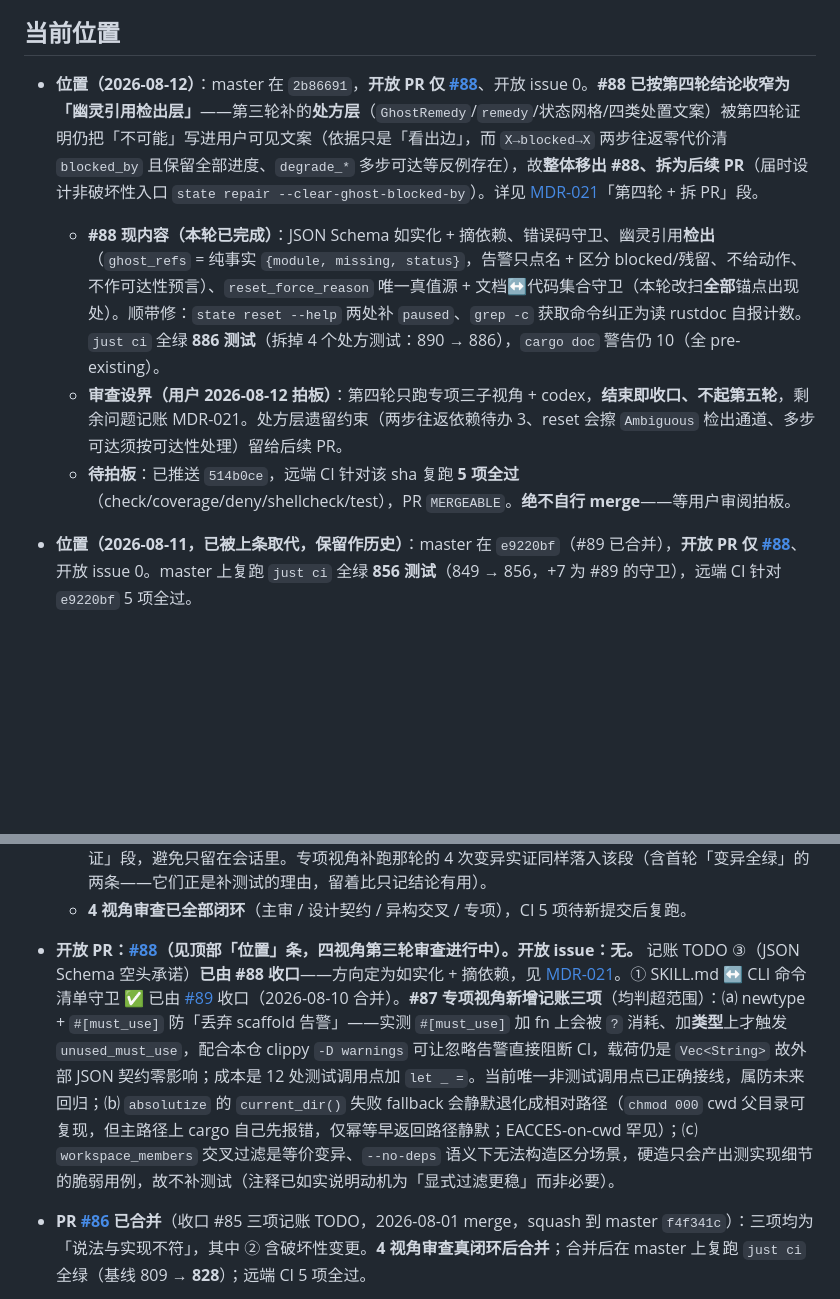
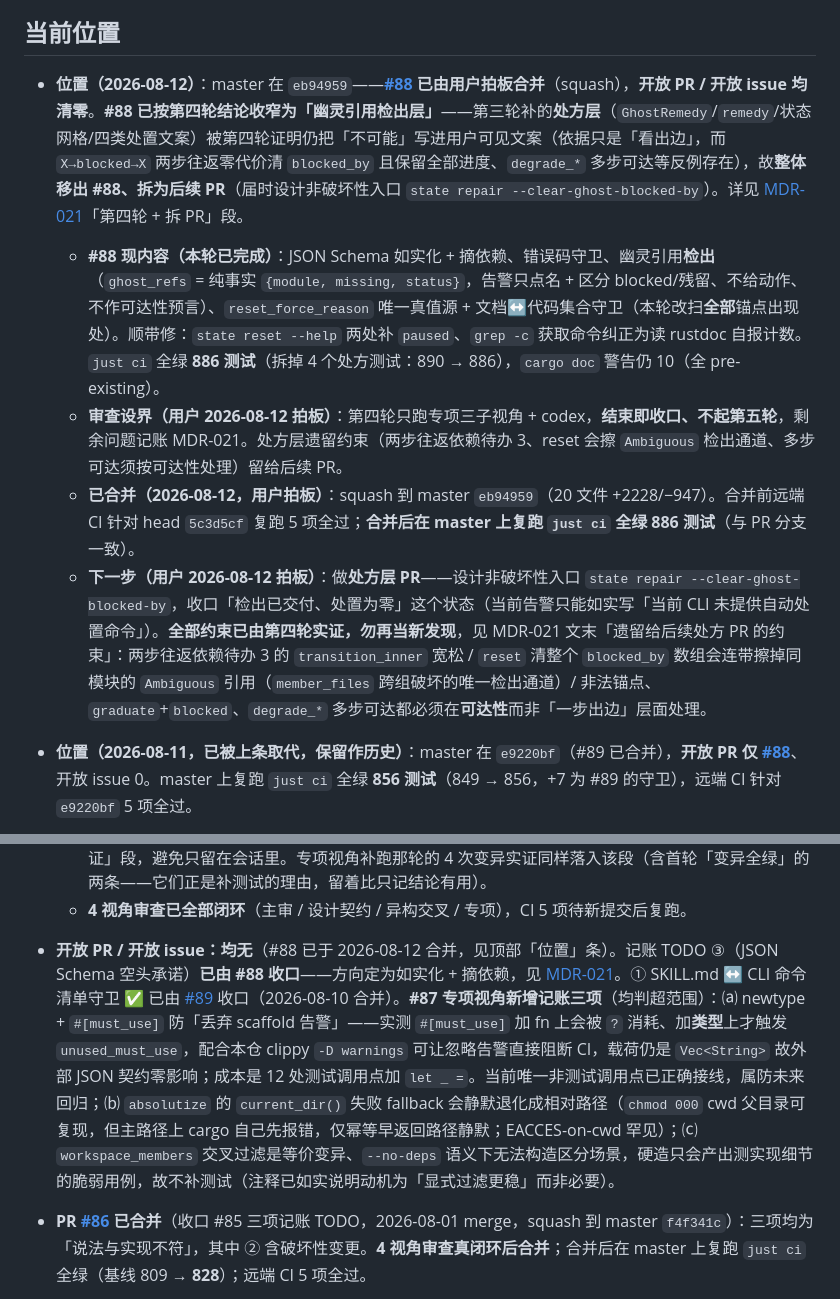
Before and after one commit to snowzhaozhj/rewriteInRust, a Markdown page: docs/STATUS.md, 2 parts joined by grey strips. Rendered like a GitHub page; blank space fills up the shorter version.

Commit message:
docs(M4): STATUS 更新——#88 已合并，开放 PR/issue 清零，下一步定为处方层 PR
- master 在 eb94959（#88 squash），合并后复跑 just ci 全绿 886 测试
- 记明下一步：state repair --clear-ghost-blocked-by，约束指向 MDR-021 文末

Co-Authored-By: Claude Fable 5 <noreply@anthropic.com>

```diff
--- a/docs/STATUS.md
+++ b/docs/STATUS.md
@@ -4,10 +4,11 @@
 
 ## 当前位置
 
-- **位置（2026-08-12）**：master 在 `2b86691`，**开放 PR 仅 [#88](https://github.com/snowzhaozhj/rewriteInRust/pull/88)**、开放 issue 0。**#88 已按第四轮结论收窄为「幽灵引用检出层」**——第三轮补的**处方层**（`GhostRemedy`/`remedy`/状态网格/四类处置文案）被第四轮证明仍把「不可能」写进用户可见文案（依据只是「看出边」，而 `X→blocked→X` 两步往返零代价清 `blocked_by` 且保留全部进度、`degrade_*` 多步可达等反例存在），故**整体移出 #88、拆为后续 PR**（届时设计非破坏性入口 `state repair --clear-ghost-blocked-by`）。详见 [MDR-021](decisions/021-no-json-schema-validation.md)「第四轮 + 拆 PR」段。
+- **位置（2026-08-12）**：master 在 `eb94959`——**[#88](https://github.com/snowzhaozhj/rewriteInRust/pull/88) 已由用户拍板合并**（squash），**开放 PR / 开放 issue 均清零**。**#88 已按第四轮结论收窄为「幽灵引用检出层」**——第三轮补的**处方层**（`GhostRemedy`/`remedy`/状态网格/四类处置文案）被第四轮证明仍把「不可能」写进用户可见文案（依据只是「看出边」，而 `X→blocked→X` 两步往返零代价清 `blocked_by` 且保留全部进度、`degrade_*` 多步可达等反例存在），故**整体移出 #88、拆为后续 PR**（届时设计非破坏性入口 `state repair --clear-ghost-blocked-by`）。详见 [MDR-021](decisions/021-no-json-schema-validation.md)「第四轮 + 拆 PR」段。
   - **#88 现内容（本轮已完成）**：JSON Schema 如实化 + 摘依赖、错误码守卫、幽灵引用**检出**（`ghost_refs` = 纯事实 `{module, missing, status}`，告警只点名 + 区分 blocked/残留、不给动作、不作可达性预言）、`reset_force_reason` 唯一真值源 + 文档↔代码集合守卫（本轮改扫**全部**锚点出现处）。顺带修：`state reset --help` 两处补 `paused`、`grep -c` 获取命令纠正为读 rustdoc 自报计数。`just ci` 全绿 **886 测试**（拆掉 4 个处方测试：890 → 886），`cargo doc` 警告仍 10（全 pre-existing）。
   - **审查设界（用户 2026-08-12 拍板）**：第四轮只跑专项三子视角 + codex，**结束即收口、不起第五轮**，剩余问题记账 MDR-021。处方层遗留约束（两步往返依赖待办 3、reset 会擦 `Ambiguous` 检出通道、多步可达须按可达性处理）留给后续 PR。
-  - **待拍板**：已推送 `514b0ce`，远端 CI 针对该 sha 复跑 **5 项全过**（check/coverage/deny/shellcheck/test），PR `MERGEABLE`。**绝不自行 merge**——等用户审阅拍板。
+  - **已合并（2026-08-12，用户拍板）**：squash 到 master `eb94959`（20 文件 +2228/−947）。合并前远端 CI 针对 head `5c3d5cf` 复跑 5 项全过；**合并后在 master 上复跑 `just ci` 全绿 886 测试**（与 PR 分支一致）。
+  - **下一步（用户 2026-08-12 拍板）**：做**处方层 PR**——设计非破坏性入口 `state repair --clear-ghost-blocked-by`，收口「检出已交付、处置为零」这个状态（当前告警只能如实写「当前 CLI 未提供自动处置命令」）。**全部约束已由第四轮实证，勿再当新发现**，见 MDR-021 文末「遗留给后续处方 PR 的约束」：两步往返依赖待办 3 的 `transition_inner` 宽松 / `reset` 清整个 `blocked_by` 数组会连带擦掉同模块的 `Ambiguous` 引用（`member_files` 跨组破坏的唯一检出通道）/ 非法锚点、`graduate`+`blocked`、`degrade_*` 多步可达都必须在**可达性**而非「一步出边」层面处理。
 - **位置（2026-08-11，已被上条取代，保留作历史）**：master 在 `e9220bf`（#89 已合并），**开放 PR 仅 [#88](https://github.com/snowzhaozhj/rewriteInRust/pull/88)**、开放 issue 0。master 上复跑 `just ci` 全绿 **856 测试**（849 → 856，+7 为 #89 的守卫），远端 CI 针对 `e9220bf` 5 项全过。
   - **#88 的剩余工作两项**（PR 内容见下方 #88 两条专条）：
     - ① **第三轮四视角审查已完成，8 类 important，修复已落地**（详见下方 #88 专条与 [MDR-021](decisions/021-no-json-schema-validation.md)「第三轮四视角」段）。结论是**上两轮的修法方向就是错的**——不是文案写错几个字，而是 `module_blocked` 一个 bool 扛了四个正交谓词。已按根因重做：`reset_force_reason` 抽为唯一真值源、`GhostReference` 改带 `status` + `remedy`（四类、已替换好实际值）、新增文档↔代码集合相等守卫、e2e 改按机读 `remedy` 真跑并参数化成状态网格。
@@ -87,7 +88,7 @@
     - **仍留的记账**：① `absolutize` 的 `current_dir()` 失败 fallback 会静默退化成相对路径（`chmod 000` 可复现，但主路径上 cargo 自己会先报错，仅早返回路径静默；EACCES-on-cwd 罕见）；② newtype `#[must_use]` 防丢弃告警（见上）；③ `workspace_members` 交叉过滤是等价变异、不可测（`--no-deps` 下无法构造区分场景，硬造只会产出脆弱用例）。
   - **实证留痕说明**（设计契约指出的 important）：负向实证与 8 场景回归矩阵在临时 worktree 中进行、worktree 已销毁，仓库内无对应 commit 或产物。可复核的是「存在能被这些实证钉住的测试」（测试名与断言方向均可对照），实证过程本身需重跑才能再次确认。已连同命令与结果表落入 MDR-020「验证」段，避免只留在会话里。专项视角补跑那轮的 4 次变异实证同样落入该段（含首轮「变异全绿」的两条——它们正是补测试的理由，留着比只记结论有用）。
   - **4 视角审查已全部闭环**（主审 / 设计契约 / 异构交叉 / 专项），CI 5 项待新提交后复跑。
-- **开放 PR：[#88](https://github.com/snowzhaozhj/rewriteInRust/pull/88)（见顶部「位置」条，**四视角第三轮审查进行中**）。开放 issue：无。** 记账 TODO ③（JSON Schema 空头承诺）**已由 #88 收口**——方向定为如实化 + 摘依赖，见 [MDR-021](decisions/021-no-json-schema-validation.md)。① SKILL.md ↔ CLI 命令清单守卫 ✅ 已由 [#89](https://github.com/snowzhaozhj/rewriteInRust/pull/89) 收口（2026-08-10 合并）。**#87 专项视角新增记账三项**（均判超范围）：⒜ newtype + `#[must_use]` 防「丢弃 scaffold 告警」——实测 `#[must_use]` 加 fn 上会被 `?` 消耗、加**类型**上才触发 `unused_must_use`，配合本仓 clippy `-D warnings` 可让忽略告警直接阻断 CI，载荷仍是 `Vec<String>` 故外部 JSON 契约零影响；成本是 12 处测试调用点加 `let _ =`。当前唯一非测试调用点已正确接线，属防未来回归；⒝ `absolutize` 的 `current_dir()` 失败 fallback 会静默退化成相对路径（`chmod 000` cwd 父目录可复现，但主路径上 cargo 自己先报错，仅幂等早返回路径静默；EACCES-on-cwd 罕见）；⒞ `workspace_members` 交叉过滤是等价变异、`--no-deps` 语义下无法构造区分场景，硬造只会产出测实现细节的脆弱用例，故不补测试（注释已如实说明动机为「显式过滤更稳」而非必要）。
+- **开放 PR / 开放 issue：均无**（#88 已于 2026-08-12 合并，见顶部「位置」条）。记账 TODO ③（JSON Schema 空头承诺）**已由 #88 收口**——方向定为如实化 + 摘依赖，见 [MDR-021](decisions/021-no-json-schema-validation.md)。① SKILL.md ↔ CLI 命令清单守卫 ✅ 已由 [#89](https://github.com/snowzhaozhj/rewriteInRust/pull/89) 收口（2026-08-10 合并）。**#87 专项视角新增记账三项**（均判超范围）：⒜ newtype + `#[must_use]` 防「丢弃 scaffold 告警」——实测 `#[must_use]` 加 fn 上会被 `?` 消耗、加**类型**上才触发 `unused_must_use`，配合本仓 clippy `-D warnings` 可让忽略告警直接阻断 CI，载荷仍是 `Vec<String>` 故外部 JSON 契约零影响；成本是 12 处测试调用点加 `let _ =`。当前唯一非测试调用点已正确接线，属防未来回归；⒝ `absolutize` 的 `current_dir()` 失败 fallback 会静默退化成相对路径（`chmod 000` cwd 父目录可复现，但主路径上 cargo 自己先报错，仅幂等早返回路径静默；EACCES-on-cwd 罕见）；⒞ `workspace_members` 交叉过滤是等价变异、`--no-deps` 语义下无法构造区分场景，硬造只会产出测实现细节的脆弱用例，故不补测试（注释已如实说明动机为「显式过滤更稳」而非必要）。
 - **PR [#86](https://github.com/snowzhaozhj/rewriteInRust/pull/86) 已合并**（收口 #85 三项记账 TODO，2026-08-01 merge，squash 到 master `f4f341c`）：三项均为「说法与实现不符」，其中 ② 含破坏性变更。**4 视角审查真闭环后合并**；合并后在 master 上复跑 `just ci` 全绿（基线 809 → **828**）；远端 CI 5 项全过。
   - **① 06 命令表 ↔ CLI 一致性守卫**（闭 #85 记账 ③，也是 #85 漂移的**根因**——该表是 CLAUDE.md 定的唯一权威却靠人工维护）：新增 `cli/crates/cli/tests/design_command_table.rs`（**13 测试**——初版 3 个，主审/专项/异构交叉三轮加强至 13）——`CommandFactory` 遍历真实 clap 树取叶子命令，解析 06 两段表格首列，双向断言 + 表头计数一致 + 「原 M2 推迟」段成员冻结。**三向负向实证**（非推断）：删表行 → 报 missing；加幽灵行 → 报 ghost；两者均使表头「30 个」vs 实际 29/31 行独立报错。另有解析器自守卫测试（阈值取 `cli_leaf_commands().len()` 而非写死 30 + **跨两段**四锚点命令）——**主审实证订正**：其价值不是防「空集比空集」假绿（表侧空集时 `missing` = 全部 35 条命令、前两个测试必然失败），而是**改善归因**（把「35 条全未登记」的噪声换成「解析器与表格式脱节」）。
   - **② `record-subagent-call --status` 值域统一 + 强校验**（闭 #85 记账 ②）：原自由字符串、CLI 不校验，三方口径并存（clap 帮助 `success/timeout/failed` × 附录 A 示例 `success` × SKILL.md `started`/`ok`/`error`），拼错静默入库致无法按状态聚合。收敛到 **`started`/`ok`/`error`/`timeout`**（clap `ValueEnum`，解析期即拒）。取值理由：以 SKILL.md 实际在用口径为基准——**`started` 是卡死判定锚点**（有 `started` 无终态即卡死信号），而旧三值口径缺它，可记台账的全部目的就是诊断卡死；`timeout` 与 `error` 分列便于 watchdog stall（MDR-016）单独统计。**破坏性变更**：旧值 `success`/`failed` 现被拒（既有 e2e 已改 `ok`；plugin 侧本就用新值域，无其它调用点）。新增 2 e2e：四值全接受且**落盘字面值与命令行取值同形**（文档照抄的前提——clap kebab 化若与文档不一致，编排器照抄即解析失败）、非法值（含废弃的 `success`/`failed`、拼错 `sucess`、空串）解析期拒且**一条不落盘**。四处文档同步：09 附录 A 示例 + 值域注、06 命令表行、SKILL.md 清单 + 台账段、workflow.md 回传台账。
```
